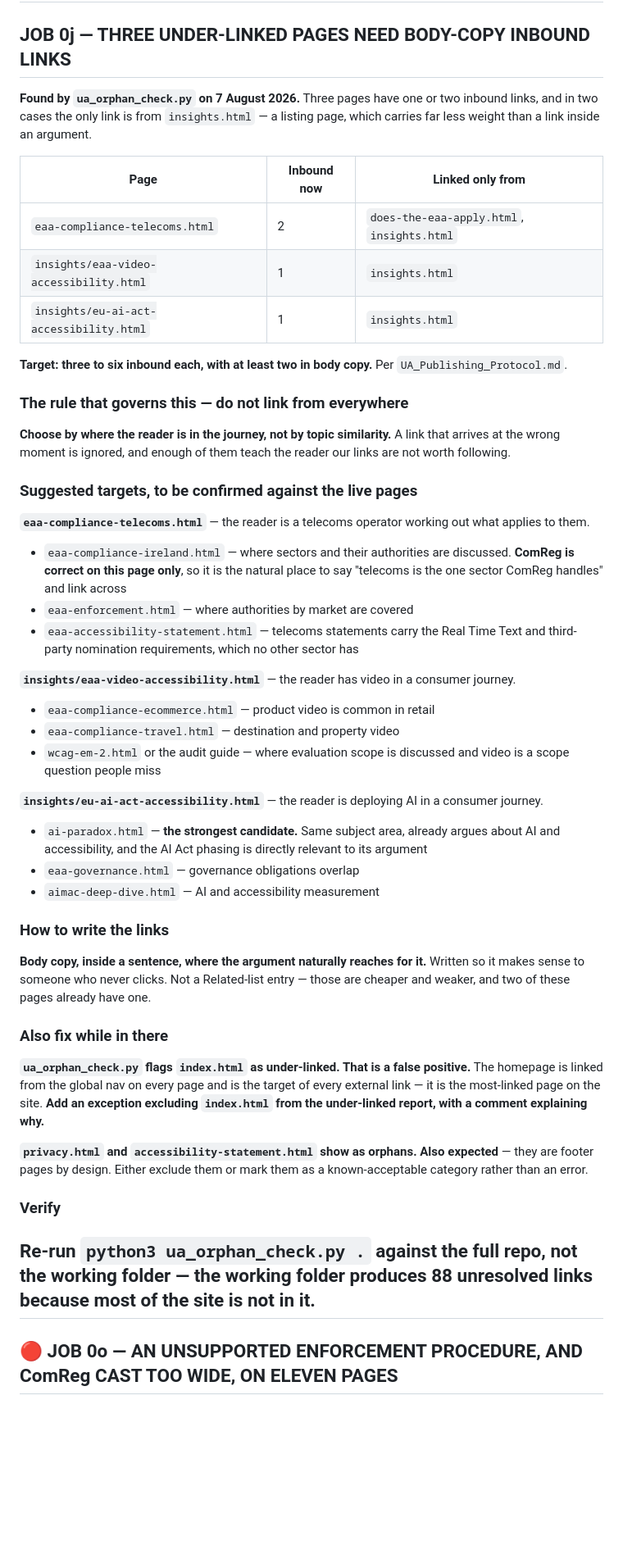
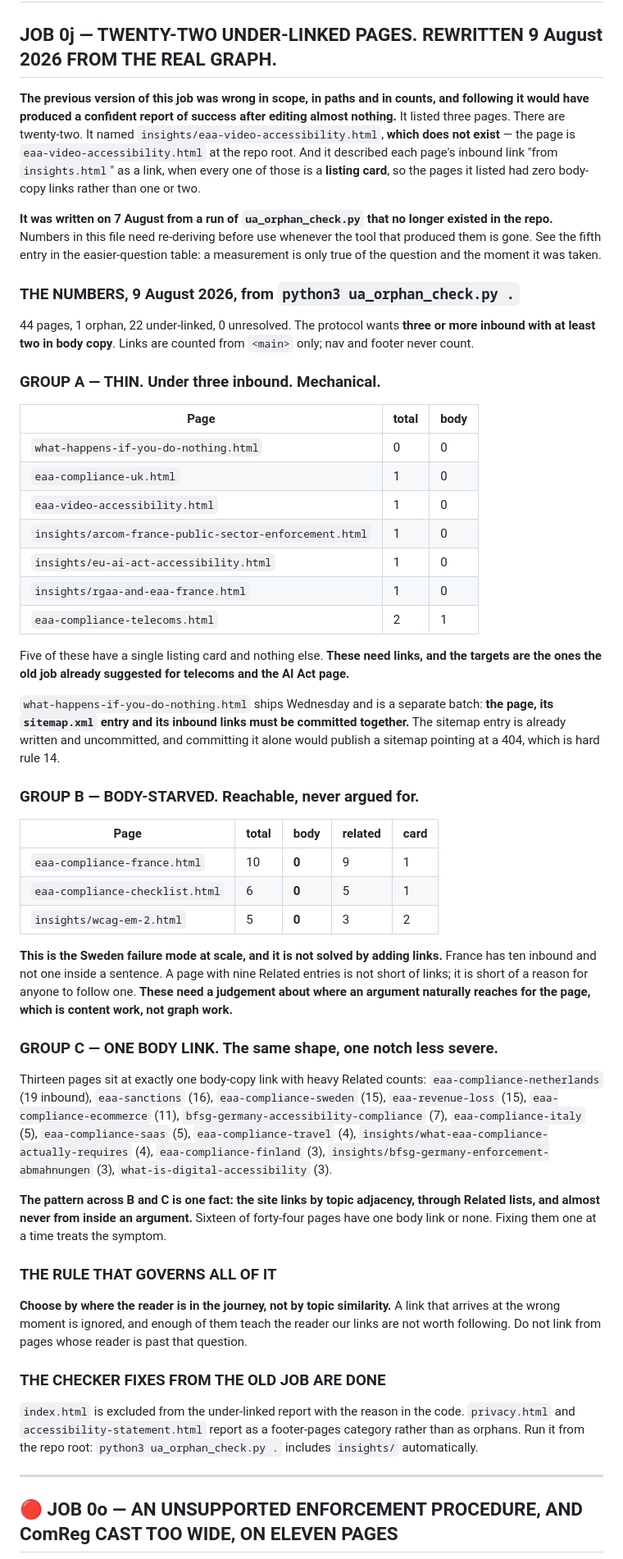
Before and after one commit to usableaccess/usable-access-site, a Markdown page: CLAUDE.md, the part around one of its changes. Shown at 82% size. Drawn GitHub-style; blank space fills up the shorter version.

Commit message:
Rewrite JOB 0j from the real graph, add the Search Console rule
JOB 0j said three under-linked pages. There are twenty-two. It named
insights/eaa-video-accessibility.html, which does not exist; the page is at the
repo root. And it counted each page's listing card on insights.html as an
inbound link, so the three pages it named had zero body-copy links rather than
the one or two it recorded. Anyone following it would have edited almost
nothing and reported success.

It was written on 7 August from a run of ua_orphan_check.py that was not in the
repo. Numbers need re-deriving whenever the tool that produced them is gone.

Rewritten in three groups, because they need different work. A: seven pages
under three inbound, mechanical. B: three pages with plenty of inbound and zero
in body copy, France at ten and zero, which is the Sweden failure mode at scale
and needs a reason to be linked rather than more links. C: thirteen more at
exactly one body link. Sixteen of forty-four pages have one body link or none,
which is a pattern rather than sixteen faults.

The sixth easier-question instance recorded, and it is the sharpest: a checker
written for one distinction could not see that distinction. ua_orphan_check.py
exists to separate body copy from listing cards, and it classified cards by
looking for a class matching "card" while insights.html uses "article-list".
The first run understated the problem by nearly three times. A checker is not
exempt from the rule it enforces.

New standing rule, Laura's: end every session with the full URLs needing
indexing in Search Console, or say explicitly that none do. Full URLs, not
paths. Say whether the sitemap needs resubmitting, which it does only when
entries were added or removed. And after any deletion, record whether the URL
was indexed, because a removal request may be needed as well as a 404.
insights/invisible-revenue-loss.html was deleted on 8 August with seven
impressions and no removal request raised, which is why the rule exists.

Co-Authored-By: Claude Opus 5 (1M context) <noreply@anthropic.com>

```diff
--- a/CLAUDE.md
+++ b/CLAUDE.md
@@ -537,48 +564,50 @@ Full detail and exact wording in `UA_Recurring_Revenue_DocChanges.md`:
 **Note the filename trap:** there are three copies of the pricing reference and the clean filename is not always the current one. The checker should read the one with the latest internal date, and say which file it used.
 ---
 
-## JOB 0j — THREE UNDER-LINKED PAGES NEED BODY-COPY INBOUND LINKS
+## JOB 0j — TWENTY-TWO UNDER-LINKED PAGES. REWRITTEN 9 August 2026 FROM THE REAL GRAPH.
 
-**Found by `ua_orphan_check.py` on 7 August 2026.** Three pages have one or two inbound links, and in two cases the only link is from `insights.html` — a listing page, which carries far less weight than a link inside an argument.
+**The previous version of this job was wrong in scope, in paths and in counts, and following it would have produced a confident report of success after editing almost nothing.** It listed three pages. There are twenty-two. It named `insights/eaa-video-accessibility.html`, **which does not exist** — the page is `eaa-video-accessibility.html` at the repo root. And it described each page's inbound link "from `insights.html`" as a link, when every one of those is a **listing card**, so the pages it listed had zero body-copy links rather than one or two.
 
-| Page | Inbound now | Linked only from |
+**It was written on 7 August from a run of `ua_orphan_check.py` that no longer existed in the repo.** Numbers in this file need re-deriving before use whenever the tool that produced them is gone. See the fifth entry in the easier-question table: a measurement is only true of the question and the moment it was taken.
+
+### THE NUMBERS, 9 August 2026, from `python3 ua_orphan_check.py .`
+44 pages, 1 orphan, 22 under-linked, 0 unresolved. The protocol wants **three or more inbound with at least two in body copy**. Links are counted from `<main>` only; nav and footer never count.
+
+### GROUP A — THIN. Under three inbound. Mechanical.
+| Page | total | body |
 |---|---|---|
-| `eaa-compliance-telecoms.html` | 2 | `does-the-eaa-apply.html`, `insights.html` |
-| `insights/eaa-video-accessibility.html` | 1 | `insights.html` |
-| `insights/eu-ai-act-accessibility.html` | 1 | `insights.html` |
+| `what-happens-if-you-do-nothing.html` | 0 | 0 |
+| `eaa-compliance-uk.html` | 1 | 0 |
+| `eaa-video-accessibility.html` | 1 | 0 |
+| `insights/arcom-france-public-sector-enforcement.html` | 1 | 0 |
+| `insights/eu-ai-act-accessibility.html` | 1 | 0 |
+| `insights/rgaa-and-eaa-france.html` | 1 | 0 |
+| `eaa-compliance-telecoms.html` | 2 | 1 |
 
-**Target: three to six inbound each, with at least two in body copy.** Per `UA_Publishing_Protocol.md`.
+Five of these have a single listing card and nothing else. **These need links, and the targets are the ones the old job already suggested for telecoms and the AI Act page.**
 
-### The rule that governs this — do not link from everywhere
-**Choose by where the reader is in the journey, not by topic similarity.** A link that arrives at the wrong moment is ignored, and enough of them teach the reader our links are not worth following.
+`what-happens-if-you-do-nothing.html` ships Wednesday and is a separate batch: **the page, its `sitemap.xml` entry and its inbound links must be committed together.** The sitemap entry is already written and uncommitted, and committing it alone would publish a sitemap pointing at a 404, which is hard rule 14.
 
-### Suggested targets, to be confirmed against the live pages
+### GROUP B — BODY-STARVED. Reachable, never argued for.
+| Page | total | body | related | card |
+|---|---|---|---|---|
+| `eaa-compliance-france.html` | 10 | **0** | 9 | 1 |
+| `eaa-compliance-checklist.html` | 6 | **0** | 5 | 1 |
+| `insights/wcag-em-2.html` | 5 | **0** | 3 | 2 |
 
-**`eaa-compliance-telecoms.html`** — the reader is a telecoms operator working out what applies to them.
-- `eaa-compliance-ireland.html` — where sectors and their authorities are discussed. **ComReg is correct on this page only**, so it is the natural place to say "telecoms is the one sector ComReg handles" and link across
-- `eaa-enforcement.html` — where authorities by market are covered
-- `eaa-accessibility-statement.html` — telecoms statements carry the Real Time Text and third-party nomination requirements, which no other sector has
+**This is the Sweden failure mode at scale, and it is not solved by adding links.** France has ten inbound and not one inside a sentence. A page with nine Related entries is not short of links; it is short of a reason for anyone to follow one. **These need a judgement about where an argument naturally reaches for the page, which is content work, not graph work.**
 
-**`insights/eaa-video-accessibility.html`** — the reader has video in a consumer journey.
-- `eaa-compliance-ecommerce.html` — product video is common in retail
-- `eaa-compliance-travel.html` — destination and property video
-- `wcag-em-2.html` or the audit guide — where evaluation scope is discussed and video is a scope question people miss
+### GROUP C — ONE BODY LINK. The same shape, one notch less severe.
+Thirteen pages sit at exactly one body-copy link with heavy Related counts: `eaa-compliance-netherlands` (19 inbound), `eaa-sanctions` (16), `eaa-compliance-sweden` (15), `eaa-revenue-loss` (15), `eaa-compliance-ecommerce` (11), `bfsg-germany-accessibility-compliance` (7), `eaa-compliance-italy` (5), `eaa-compliance-saas` (5), `eaa-compliance-travel` (4), `insights/what-eaa-compliance-actually-requires` (4), `eaa-compliance-finland` (3), `insights/bfsg-germany-enforcement-abmahnungen` (3), `what-is-digital-accessibility` (3).
 
-**`insights/eu-ai-act-accessibility.html`** — the reader is deploying AI in a consumer journey.
-- `ai-paradox.html` — **the strongest candidate.** Same subject area, already argues about AI and accessibility, and the AI Act phasing is directly relevant to its argument
-- `eaa-governance.html` — governance obligations overlap
-- `aimac-deep-dive.html` — AI and accessibility measurement
+**The pattern across B and C is one fact: the site links by topic adjacency, through Related lists, and almost never from inside an argument.** Sixteen of forty-four pages have one body link or none. Fixing them one at a time treats the symptom.
 
-### How to write the links
-**Body copy, inside a sentence, where the argument naturally reaches for it.** Written so it makes sense to someone who never clicks. Not a Related-list entry — those are cheaper and weaker, and two of these pages already have one.
+### THE RULE THAT GOVERNS ALL OF IT
+**Choose by where the reader is in the journey, not by topic similarity.** A link that arrives at the wrong moment is ignored, and enough of them teach the reader our links are not worth following. Do not link from pages whose reader is past that question.
 
-### Also fix while in there
-**`ua_orphan_check.py` flags `index.html` as under-linked. That is a false positive.** The homepage is linked from the global nav on every page and is the target of every external link — it is the most-linked page on the site. **Add an exception excluding `index.html` from the under-linked report, with a comment explaining why.**
+### THE CHECKER FIXES FROM THE OLD JOB ARE DONE
+`index.html` is excluded from the under-linked report with the reason in the code. `privacy.html` and `accessibility-statement.html` report as a footer-pages category rather than as orphans. Run it from the repo root: `python3 ua_orphan_check.py .` includes `insights/` automatically.
 
-**`privacy.html` and `accessibility-statement.html` show as orphans. Also expected** — they are footer pages by design. Either exclude them or mark them as a known-acceptable category rather than an error.
-
-### Verify
-Re-run `python3 ua_orphan_check.py .` **against the full repo, not the working folder** — the working folder produces 88 unresolved links because most of the site is not in it.
 ---
 
 ## 🔴 JOB 0o — AN UNSUPPORTED ENFORCEMENT PROCEDURE, AND ComReg CAST TOO WIDE, ON ELEVEN PAGES
```
Also changed, not shown: other parts of CLAUDE.md (+27 -0 lines).
